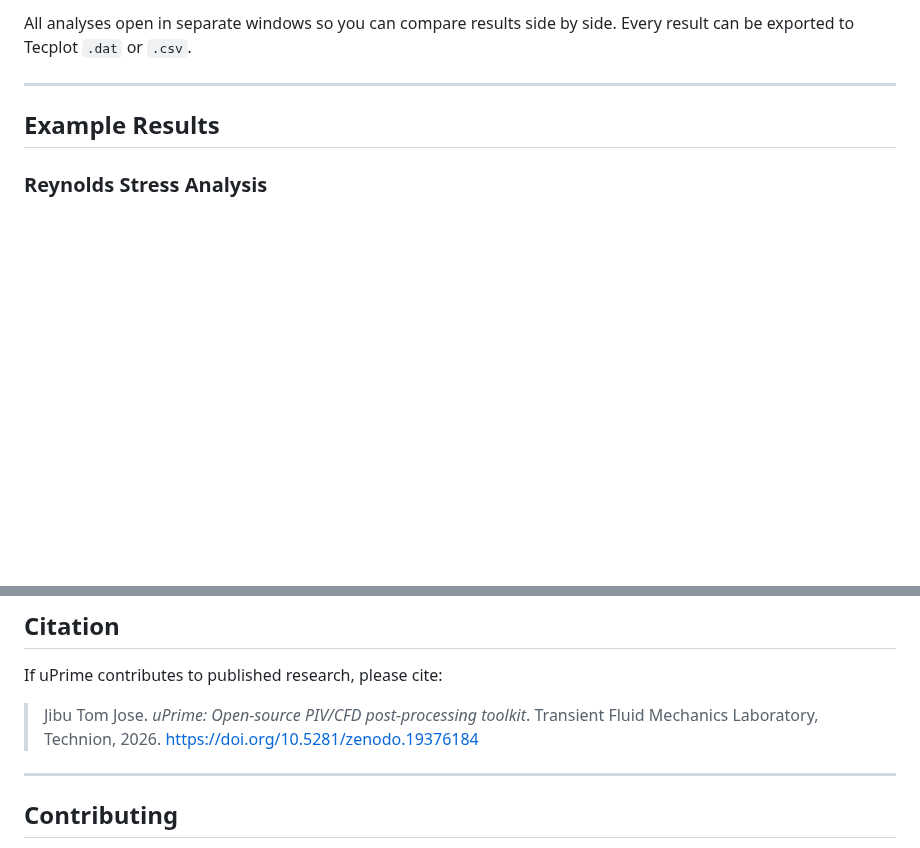
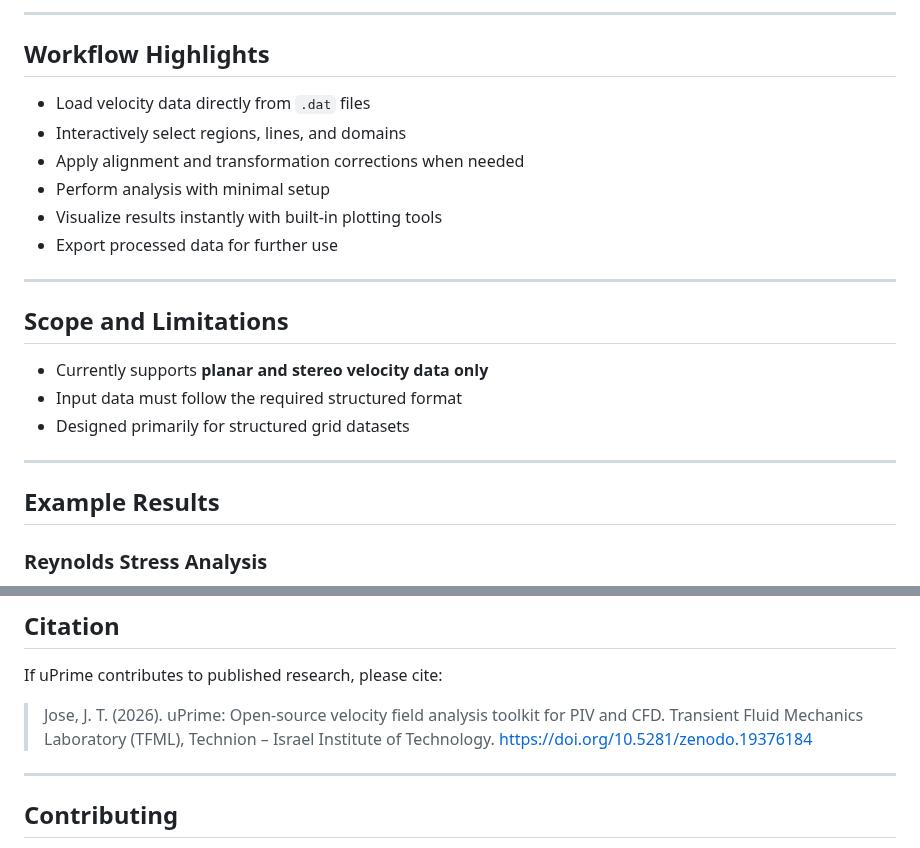
Before and after one commit to CmdrRyder/uPrime, a Markdown page: README.md, 2 parts joined by grey strips. Drawn GitHub-style; blank space fills up the shorter version.

```diff
--- a/README.md
+++ b/README.md
@@ -36,5 +55,22 @@ Developed at the **Transient Fluid Mechanics Laboratory, Technion — Israel Ins
 
-All analyses open in separate windows so you can compare results side by side. Every result can be exported to Tecplot `.dat` or `.csv`.
+---
+
+## Workflow Highlights
+
+- Load velocity data directly from `.dat` files
+- Interactively select regions, lines, and domains
+- Apply alignment and transformation corrections when needed
+- Perform analysis with minimal setup
+- Visualize results instantly with built-in plotting tools
+- Export processed data for further use
+
+---
+
+## Scope and Limitations
+
+- Currently supports **planar and stereo velocity data only**
+- Input data must follow the required structured format
+- Designed primarily for structured grid datasets
 
 ---
 
@@ -137,8 +173,7 @@ uPrime/
 
 If uPrime contributes to published research, please cite:
 
-> Jibu Tom Jose. *uPrime: Open-source PIV/CFD post-processing toolkit*. Transient Fluid Mechanics Laboratory, Technion, 2026. https://doi.org/10.5281/zenodo.19376184
-
+> Jose, J. T. (2026). uPrime: Open-source velocity field analysis toolkit for PIV and CFD. Transient Fluid Mechanics Laboratory (TFML), Technion – Israel Institute of Technology. https://doi.org/10.5281/zenodo.19376184
 ---
 
 ## Contributing
```
Also changed, not shown: other parts of README.md (+36 -17 lines).
